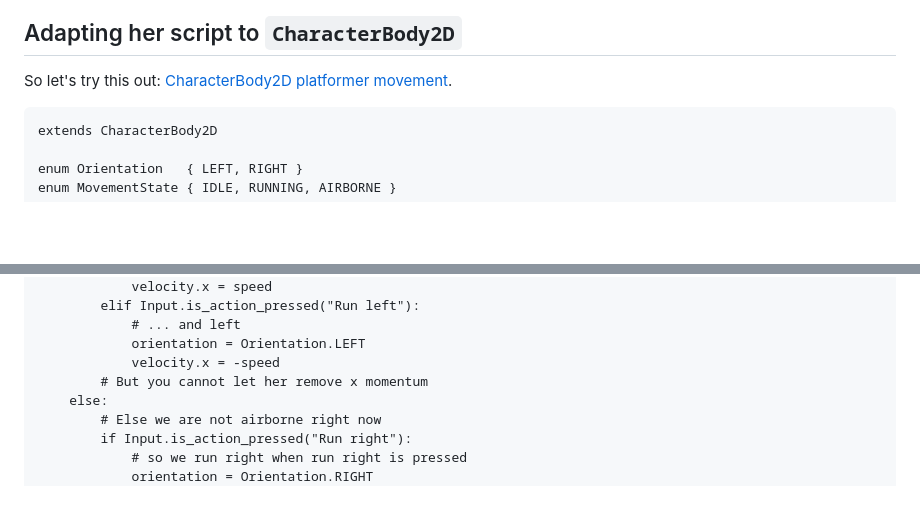
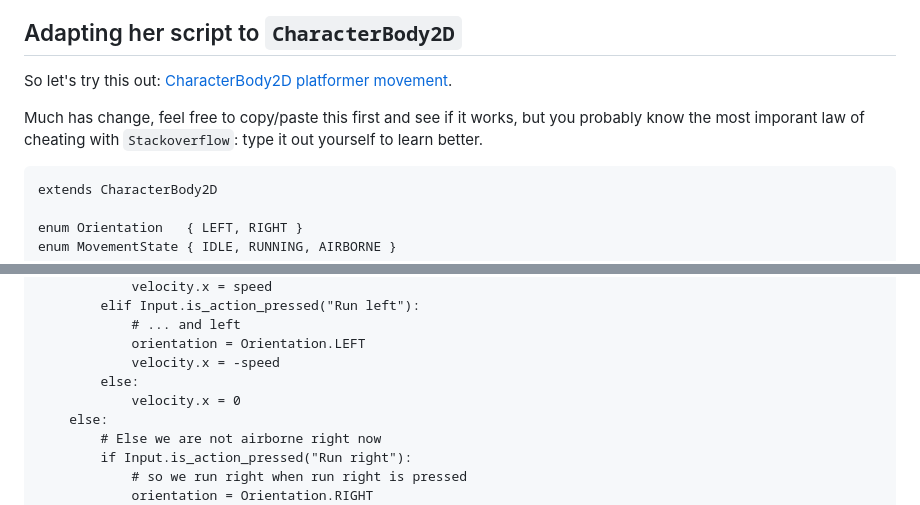
Before and after one commit to Teaching-myself-Godot/rewriting-zelia-tutorial, a Markdown page: day-2.md, 2 parts joined by grey strips. Drawn GitHub-style; blank space fills up the shorter version.

````diff
--- a/day-2.md
+++ b/day-2.md
@@ -175,7 +180,7 @@ Test by running the project. That changed nothing (for now).
 
 So let's try this out: [CharacterBody2D platformer movement](https://docs.godotengine.org/en/stable/tutorials/physics/using_character_body_2d.html#platformer-movement).
 
-
+Much has change, feel free to copy/paste this first and see if it works, but you probably know the most imporant law of cheating with `Stackoverflow`: type it out yourself to learn better.
 
 ```gdscript
 extends CharacterBody2D
@@ -220,7 +225,8 @@ func _physics_process(delta):
 			# ... and left
 			orientation = Orientation.LEFT
 			velocity.x = -speed
-		# But you cannot let her remove x momentum
+		else:
+			velocity.x = 0
 	else:
 		# Else we are not airborne right now
 		if Input.is_action_pressed("Run right"):
````
Also changed, not shown: other parts of day-2.md (+31 -8 lines).
